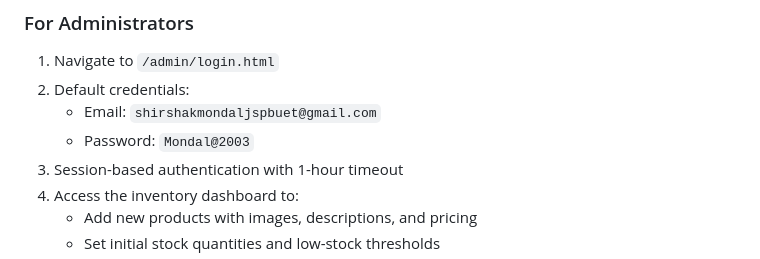
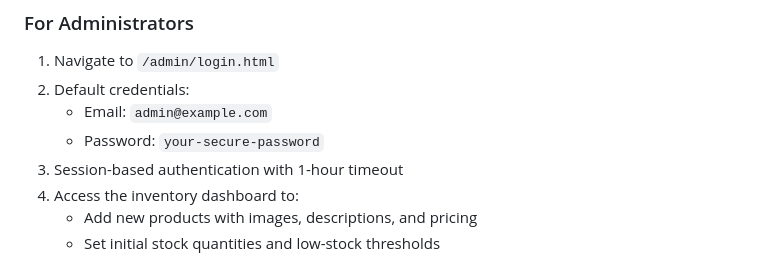
Before and after one commit to shirshak001/JEWEL, a Markdown page: README.md, the part around the change. Rendered like a GitHub page.

```diff
--- a/README.md
+++ b/README.md
@@ -51,8 +51,8 @@ assets/
 ### For Administrators
 1. Navigate to `/admin/login.html`
 2. Default credentials:
-   - Email: `shirshakmondaljspbuet@gmail.com`
-   - Password: `Mondal@2003`
+   - Email: `admin@example.com`
+   - Password: `your-secure-password`
 3. Session-based authentication with 1-hour timeout
 4. Access the inventory dashboard to:
    - Add new products with images, descriptions, and pricing
```
Also changed, not shown: .github/copilot-instructions.md (+2 -2 lines), API_DOCUMENTATION.md (+2 -2 lines).
